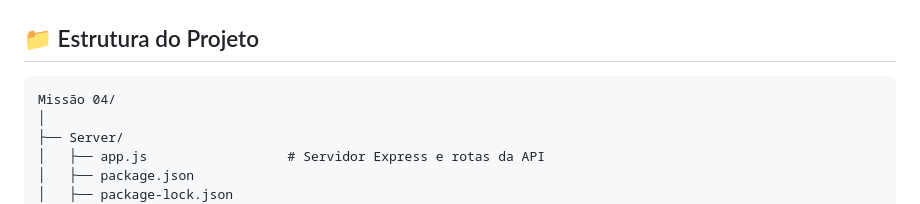
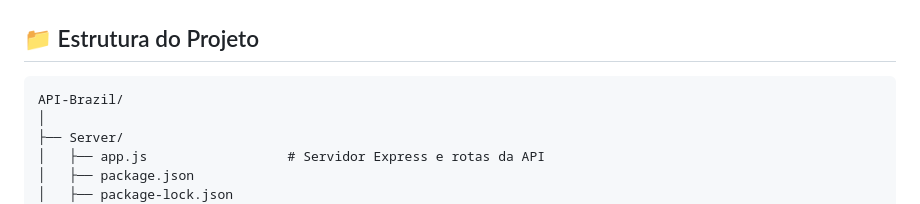
Before and after one commit to pedsousa06-ai/Api-Brazil, a Markdown page: README.md, the part around the change. Drawn GitHub-style.

````diff
--- a/README.md
+++ b/README.md
@@ -98,7 +98,7 @@ O projeto também conta com um front-end integrado para visualização dos dados
 ## 📁 Estrutura do Projeto
 
 ```
-Missão 04/
+API-Brazil/
 │
 ├── Server/
 │   ├── app.js                  # Servidor Express e rotas da API
````
